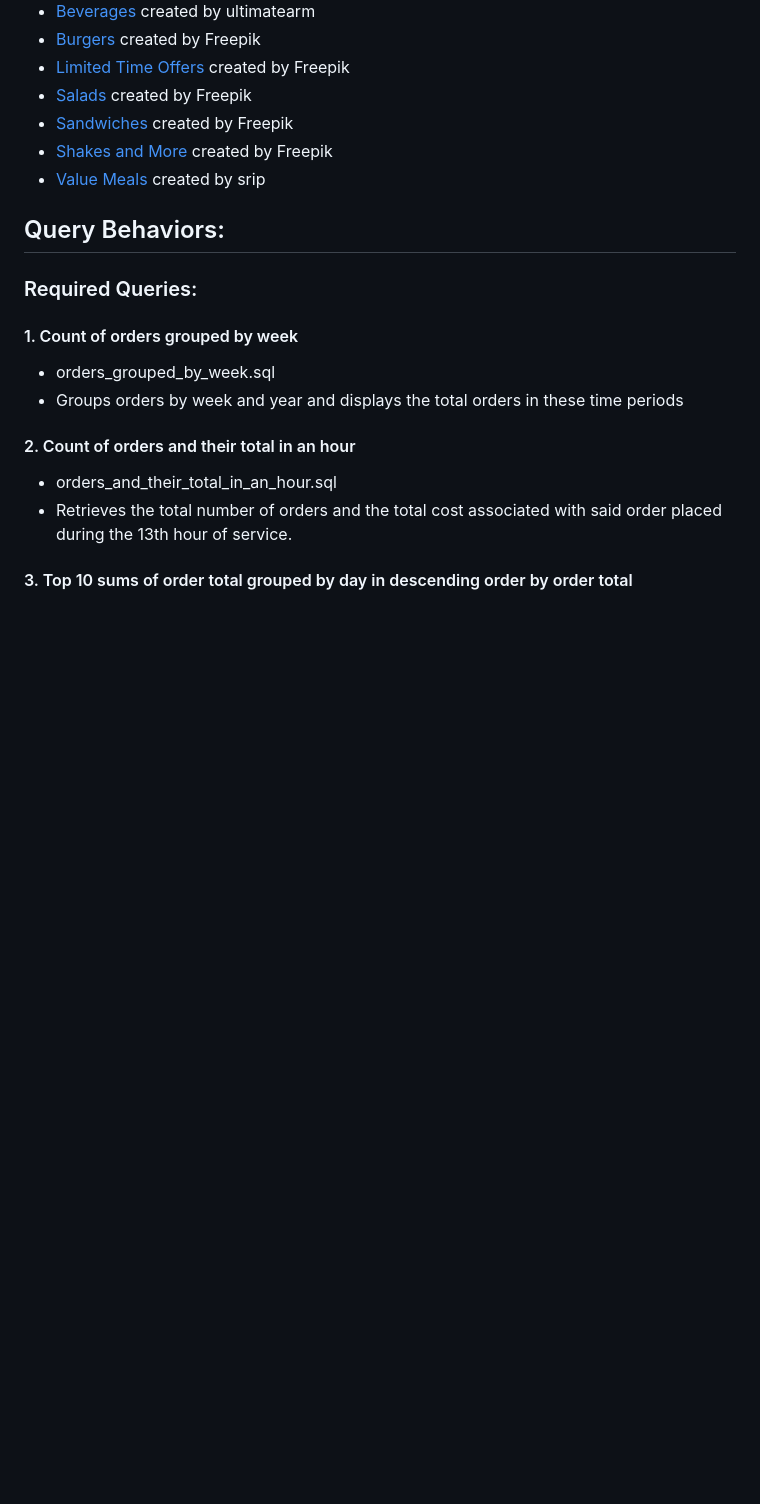
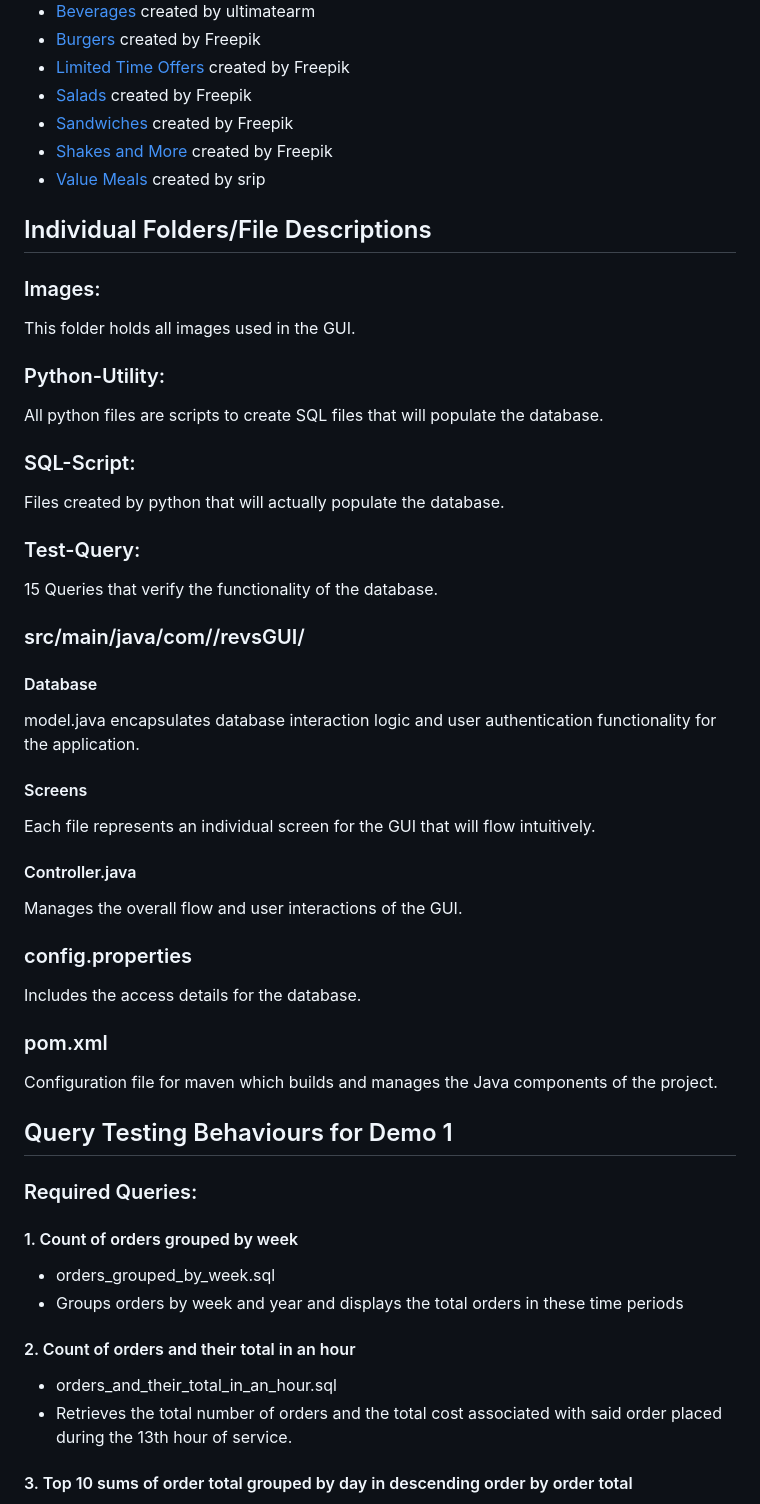
Before and after one commit to mihir-gonsalves/Restaurant-POS, a Markdown page: README.md, the part around the change printed below. Rendered like a GitHub page; blank space fills up the shorter version.

```diff
--- a/README.md
+++ b/README.md
@@ -33,7 +74,38 @@ mvn package
 - [Shakes and More](https://www.flaticon.com/free-icons/milk-shake) created by Freepik
 - [Value Meals](https://www.flaticon.com/free-icons/value) created by srip
 
-## Query Behaviors:
+## Individual Folders/File Descriptions
+
+
+### Images:
+This folder holds all images used in the GUI.
+
+### Python-Utility:
+All python files are scripts to create SQL files that will populate the database.
+
+### SQL-Script:
+Files created by python that will actually populate the database.
+
+### Test-Query:
+15 Queries that verify the functionality of the database.
+
+### src/main/java/com/<db password>/revsGUI/
+#### Database
+model.java encapsulates database interaction logic and user authentication functionality for the application.
+
+#### Screens
+Each file represents an individual screen for the GUI that will flow intuitively.
+
+#### Controller.java
+Manages the overall flow and user interactions of the GUI.
+
+### config.properties
+Includes the access details for the database.
+
+### pom.xml
+Configuration file for maven which builds and manages the Java components of the project.
+
+## Query Testing Behaviours for Demo 1
 
 ### Required Queries:
 #### 1. Count of orders grouped by week
```
Also changed, not shown: other parts of README.md (+49 -15 lines).
